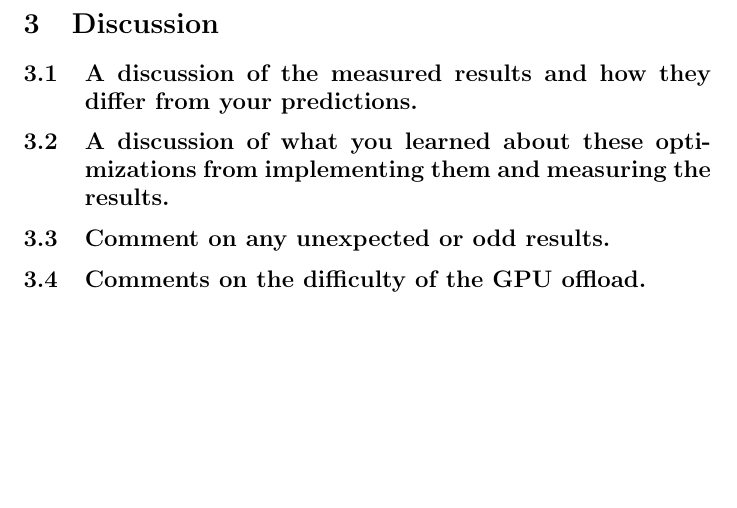
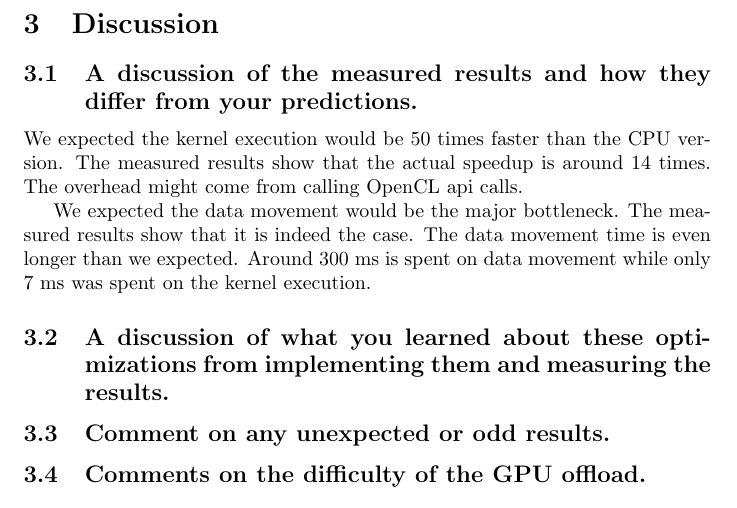
Before and after one commit to xiaoyuechen/ppe, a LaTeX document (lab2/report.tex): part of page 3 of 3, cut so that both start at the same text, the shorter picture padded with empty space. Compiled offline with pdfLaTeX.

Commit message:
Write discussion measured vs prediction

```diff
--- a/lab2/report.tex
+++ b/lab2/report.tex
@@ -42,7 +42,16 @@
 
 \section{Discussion}
 
-\subsection{A discussion of the measured results and how they differ from your predictions.}
+\subsection{A discussion of the measured results and how they differ
+  from your predictions.}
+We expected the kernel execution would be 50 times faster than the CPU
+version. The measured results show that the actual speedup is around
+14 times. The overhead might come from calling OpenCL api calls.
+
+We expected the data movement would be the major bottleneck. The
+measured results show that it is indeed the case. The data movement
+time is even longer than we expected. Around 300 ms is spent on
+data movement while only 7 ms was spent on the kernel execution.
 
 \subsection{A discussion of what you learned about these optimizations from implementing them and measuring the results.}
 
```
Also changed, not shown: lab2/report.tex (5 more changed lines).
